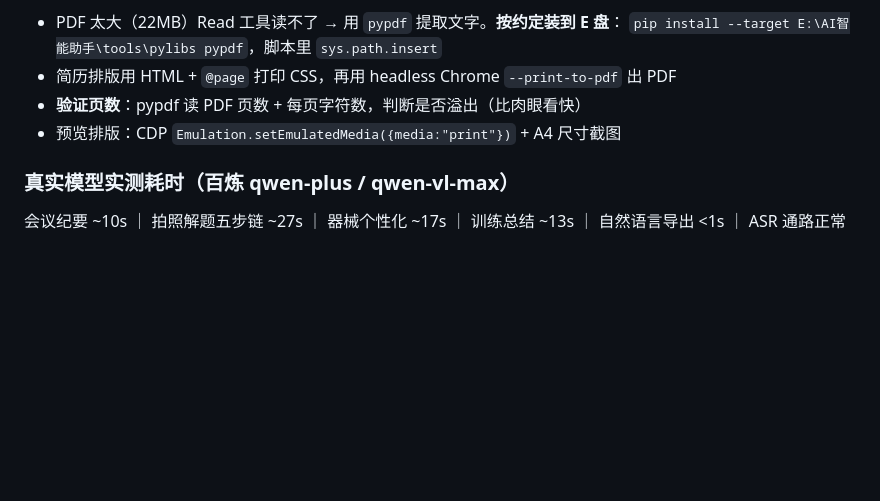
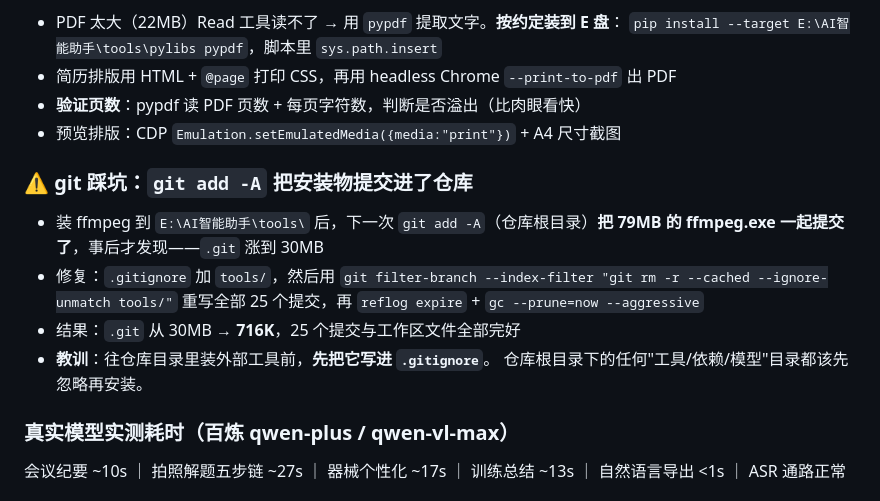
Before and after one commit to hhzdeo515/AI-, a Markdown page: .workbuddy-ai/memory/2026-09-22.md, the part around the change. GitHub-like rendering; blank space fills up the shorter version.

Commit message:
docs: 记录 git 把安装物提交进仓库的踩坑与清理方法

```diff
--- a/.workbuddy-ai/memory/2026-09-22.md
+++ b/.workbuddy-ai/memory/2026-09-22.md
@@ -101,6 +101,15 @@ git 提交：… → `8e2ef33` P10 → `4616b87` P11 → `a8f48c6` P12
 - **验证页数**：pypdf 读 PDF 页数 + 每页字符数，判断是否溢出（比肉眼看快）
 - 预览排版：CDP `Emulation.setEmulatedMedia({media:"print"})` + A4 尺寸截图
 
+### ⚠️ git 踩坑：`git add -A` 把安装物提交进了仓库
+- 装 ffmpeg 到 `E:\AI智能助手\tools\` 后，下一次 `git add -A`（仓库根目录）**把 79MB 的
+  ffmpeg.exe 一起提交了**，事后才发现——`.git` 涨到 30MB
+- 修复：`.gitignore` 加 `tools/`，然后用 `git filter-branch --index-filter "git rm -r --cached --ignore-unmatch tools/"`
+  重写全部 25 个提交，再 `reflog expire` + `gc --prune=now --aggressive`
+- 结果：`.git` 从 30MB → **716K**，25 个提交与工作区文件全部完好
+- **教训**：往仓库目录里装外部工具前，**先把它写进 `.gitignore`**。
+  仓库根目录下的任何"工具/依赖/模型"目录都该先忽略再安装。
+
 ### 真实模型实测耗时（百炼 qwen-plus / qwen-vl-max）
 会议纪要 ~10s ｜ 拍照解题五步链 ~27s ｜ 器械个性化 ~17s ｜ 训练总结 ~13s ｜
 自然语言导出 <1s ｜ ASR 通路正常
```
